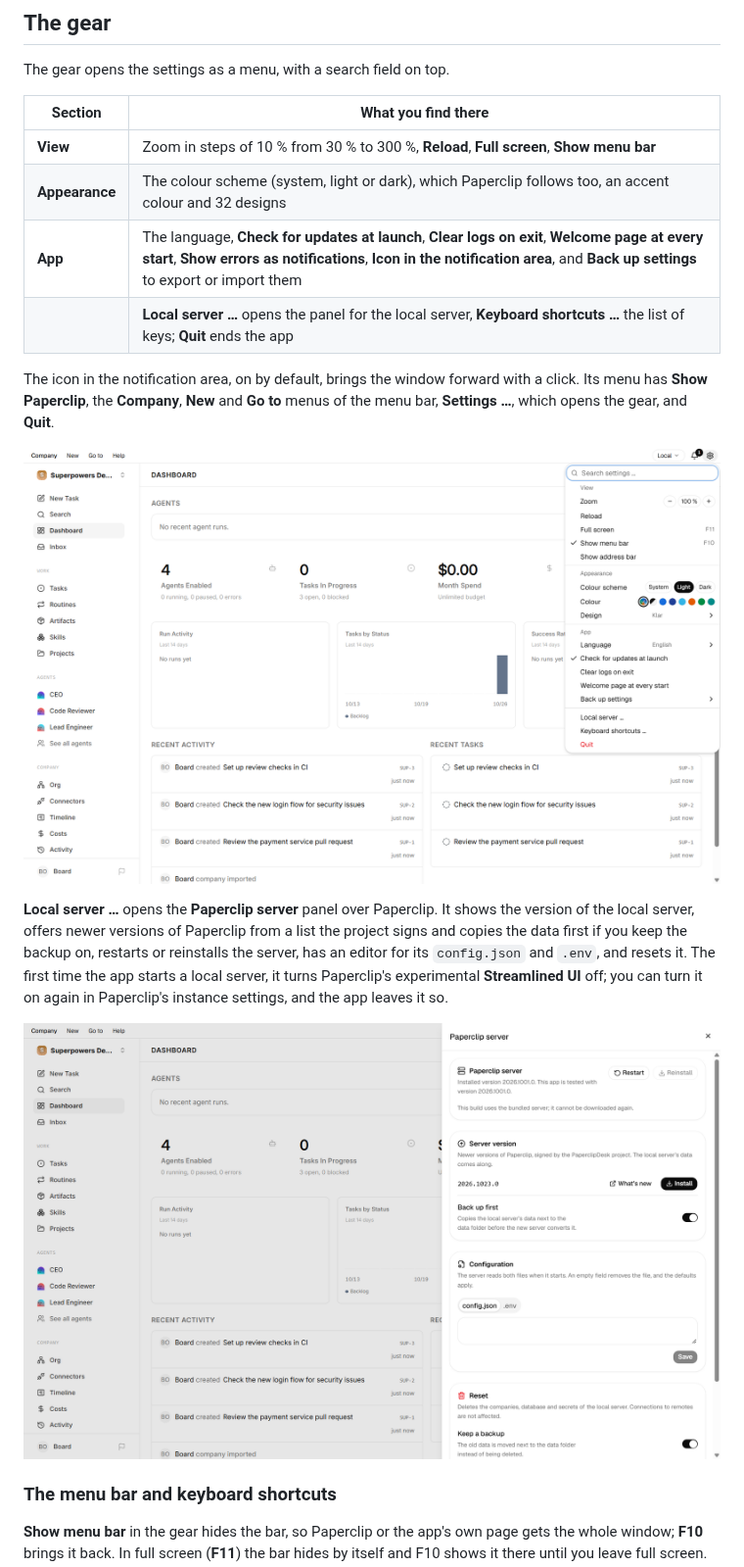
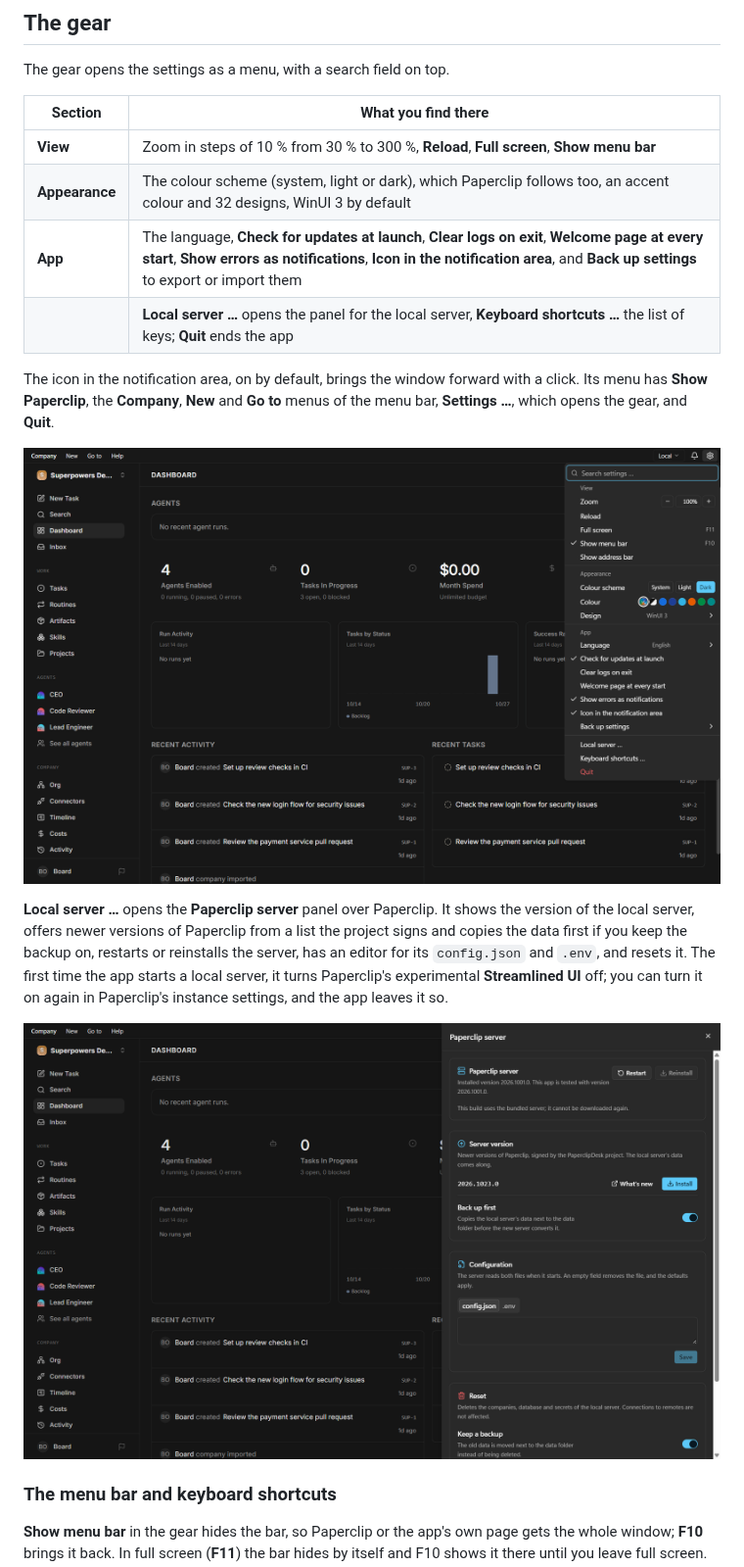
Before and after one commit to T-AI-Labs/PaperclipDesk, a Markdown page: README.md, the part around the change. Shown at 98% size. Drawn GitHub-style; pictures changed too: assets/server-panel.png, assets/settings.png.

Commit message:
Renew the README screenshots in dark mode with WinUI 3

```diff
--- a/README.md
+++ b/README.md
@@ -121,7 +121,7 @@ The gear opens the settings as a menu, with a search field on top.
 | Section | What you find there |
 | --- | --- |
 | **View** | Zoom in steps of 10 % from 30 % to 300 %, **Reload**, **Full screen**, **Show menu bar** |
-| **Appearance** | The colour scheme (system, light or dark), which Paperclip follows too, an accent colour and 32 designs |
+| **Appearance** | The colour scheme (system, light or dark), which Paperclip follows too, an accent colour and 32 designs, WinUI 3 by default |
 | **App** | The language, **Check for updates at launch**, **Clear logs on exit**, **Welcome page at every start**, **Show errors as notifications**, **Icon in the notification area**, and **Back up settings** to export or import them |
 | | **Local server …** opens the panel for the local server, **Keyboard shortcuts …** the list of keys; **Quit** ends the app |
 
```
Also changed, not shown: release-notes/v1.3.0.md (+2 -0 lines), assets/connection-page.png, assets/paperclipdesk.png, assets/template-details.png, assets/templates.png.
